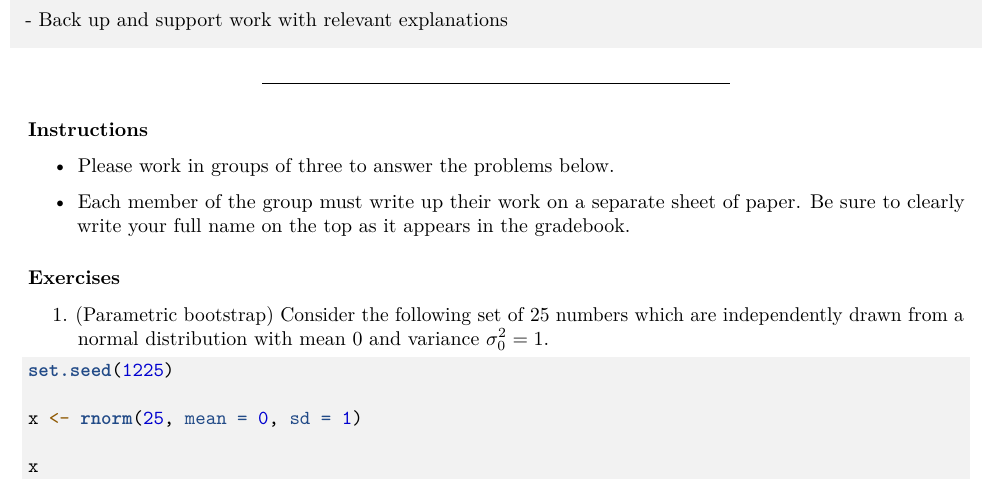
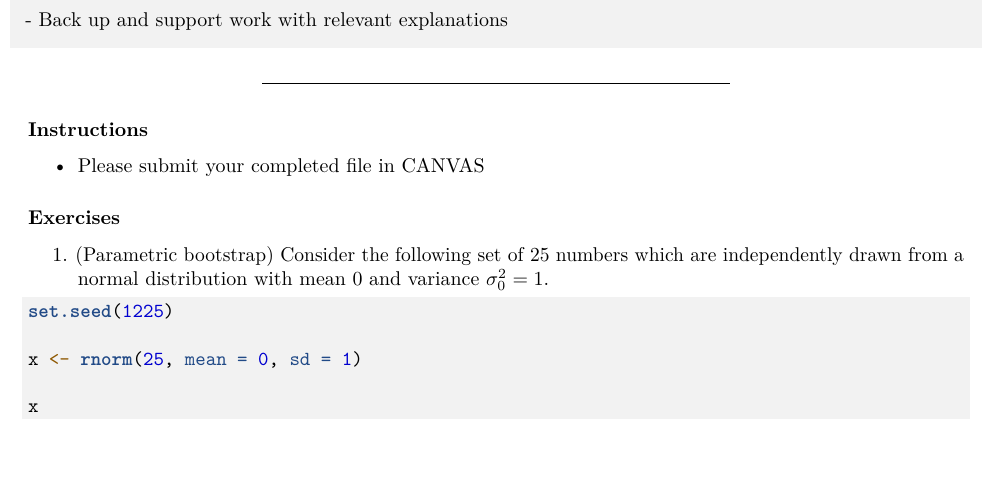
Before and after one commit to grover4/STAT341Aut2024, an R Markdown document (Section/problem6au24.Rmd): part of page 1 of 2, cut so that both start at the same text, the shorter picture padded with empty space. Rendered offline with R 4.5, knitr and Pandoc, then LaTeX, with nearby package versions.

Commit message:
problem6

```diff
--- a/Section/problem6au24.Rmd
+++ b/Section/problem6au24.Rmd
@@ -33,11 +33,7 @@ The problems are designed to build conceptual understanding and problem-solving
 
 ### Instructions
 
-- Please work in groups of three to answer the problems below.
-
-- Each member of the group must write up their work on a separate sheet of paper. Be sure to clearly write your full name on the top as it appears in the gradebook.
-
-
+- Please submit your completed file in CANVAS
 
 ### Exercises
 
```
Also changed, not shown: Section/problem6au24.Rmd (3 more changed lines).
